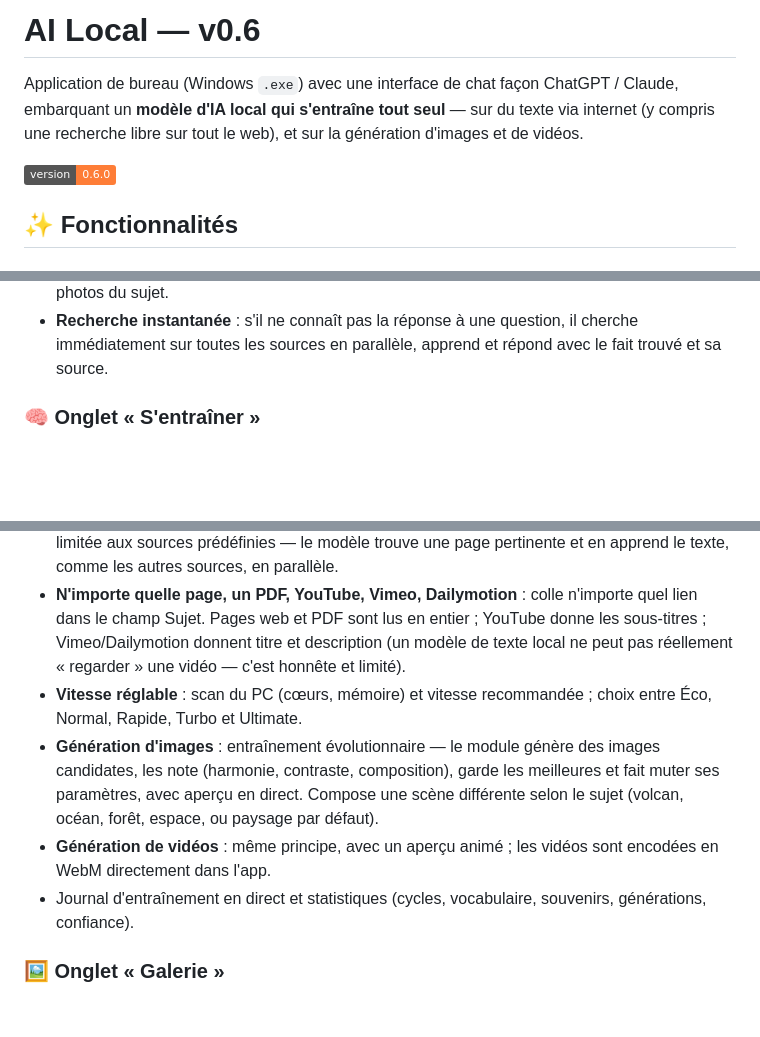
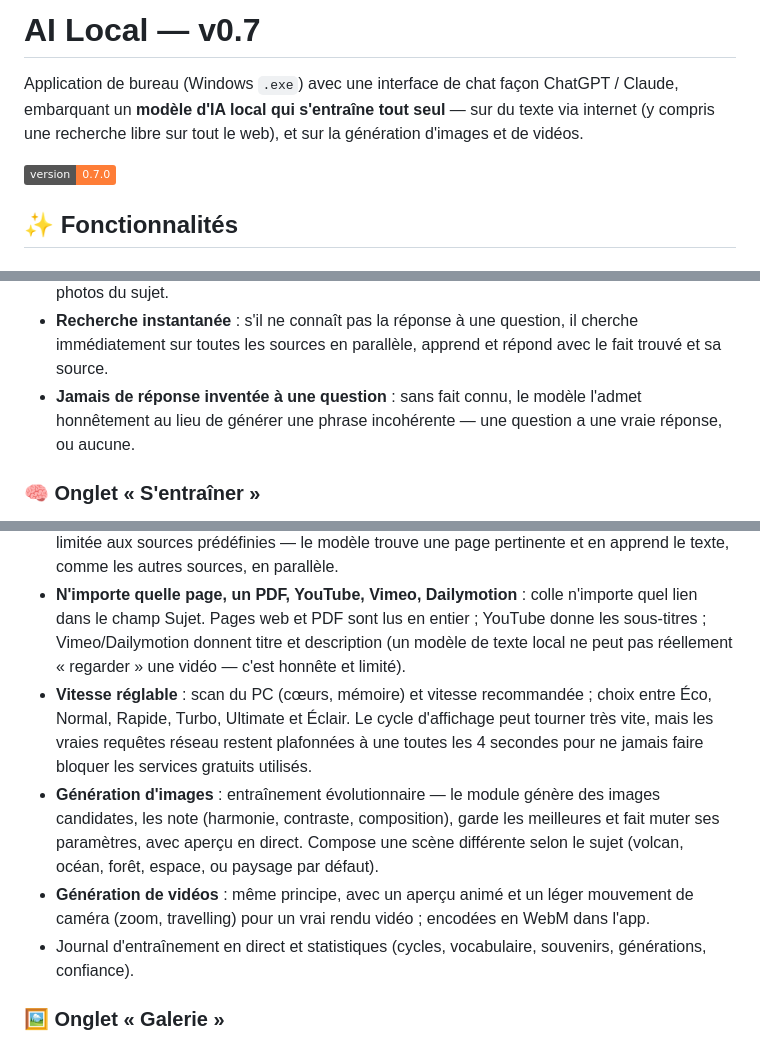
Before and after one commit to dorianskyfr/ai-local, a Markdown page: README.md, 3 parts joined by grey strips. Rendered like a GitHub page; badges without logos; blank space fills up the shorter version.

Commit message:
Docs : synchroniser le README et les notes de version depuis la release

```diff
--- a/README.md
+++ b/README.md
@@ -1,10 +1,10 @@
-# AI Local — v0.6
+# AI Local — v0.7
 
 Application de bureau (Windows `.exe`) avec une interface de chat façon ChatGPT / Claude,
 embarquant un **modèle d'IA local qui s'entraîne tout seul** — sur du texte via internet
 (y compris une recherche libre sur tout le web), et sur la génération d'images et de vidéos.
 
-![version](https://img.shields.io/badge/version-0.6.0-orange)
+![version](https://img.shields.io/badge/version-0.7.0-orange)
 
 ## ✨ Fonctionnalités
 
@@ -22,6 +22,9 @@ embarquant un **modèle d'IA local qui s'entraîne tout seul** — sur du texte
 - **Recherche instantanée** : s'il ne connaît pas la réponse à une question, il
   cherche immédiatement sur toutes les sources en parallèle, apprend et répond
   avec le fait trouvé et sa source.
+- **Jamais de réponse inventée à une question** : sans fait connu, le modèle
+  l'admet honnêtement au lieu de générer une phrase incohérente — une question
+  a une vraie réponse, ou aucune.
 
 ### 🧠 Onglet « S'entraîner »
 - **Texte multi-sources en parallèle** : Wikipédia, Vikidia, Wikinews, Wiktionnaire,
@@ -36,13 +39,15 @@ embarquant un **modèle d'IA local qui s'entraîne tout seul** — sur du texte
   les sous-titres ; Vimeo/Dailymotion donnent titre et description (un modèle de
   texte local ne peut pas réellement « regarder » une vidéo — c'est honnête et limité).
 - **Vitesse réglable** : scan du PC (cœurs, mémoire) et vitesse recommandée ;
-  choix entre Éco, Normal, Rapide, Turbo et Ultimate.
+  choix entre Éco, Normal, Rapide, Turbo, Ultimate et Éclair. Le cycle d'affichage
+  peut tourner très vite, mais les vraies requêtes réseau restent plafonnées à une
+  toutes les 4 secondes pour ne jamais faire bloquer les services gratuits utilisés.
 - **Génération d'images** : entraînement évolutionnaire — le module génère des images
   candidates, les note (harmonie, contraste, composition), garde les meilleures et fait
   muter ses paramètres, avec aperçu en direct. Compose une scène différente selon le
   sujet (volcan, océan, forêt, espace, ou paysage par défaut).
-- **Génération de vidéos** : même principe, avec un aperçu animé ; les vidéos sont
-  encodées en WebM directement dans l'app.
+- **Génération de vidéos** : même principe, avec un aperçu animé et un léger mouvement
+  de caméra (zoom, travelling) pour un vrai rendu vidéo ; encodées en WebM dans l'app.
 - Journal d'entraînement en direct et statistiques (cycles, vocabulaire, souvenirs,
   générations, confiance).
 
```
Also changed, not shown: other parts of README.md (+6 -0 lines), docs/releases/v0.7.0.md (added, +50 -0 lines).
